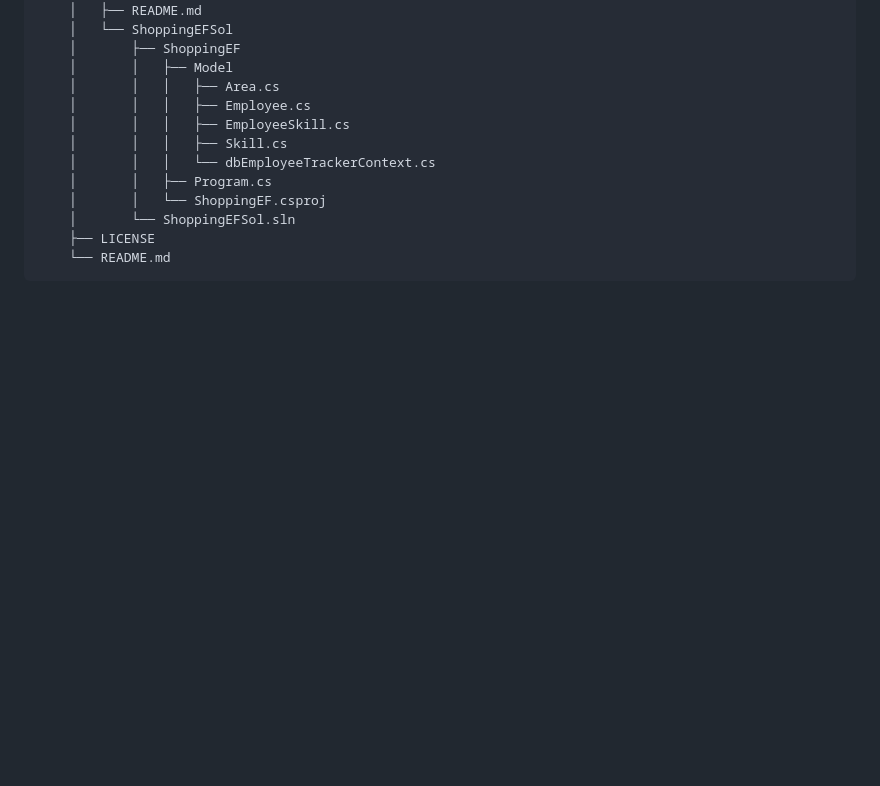
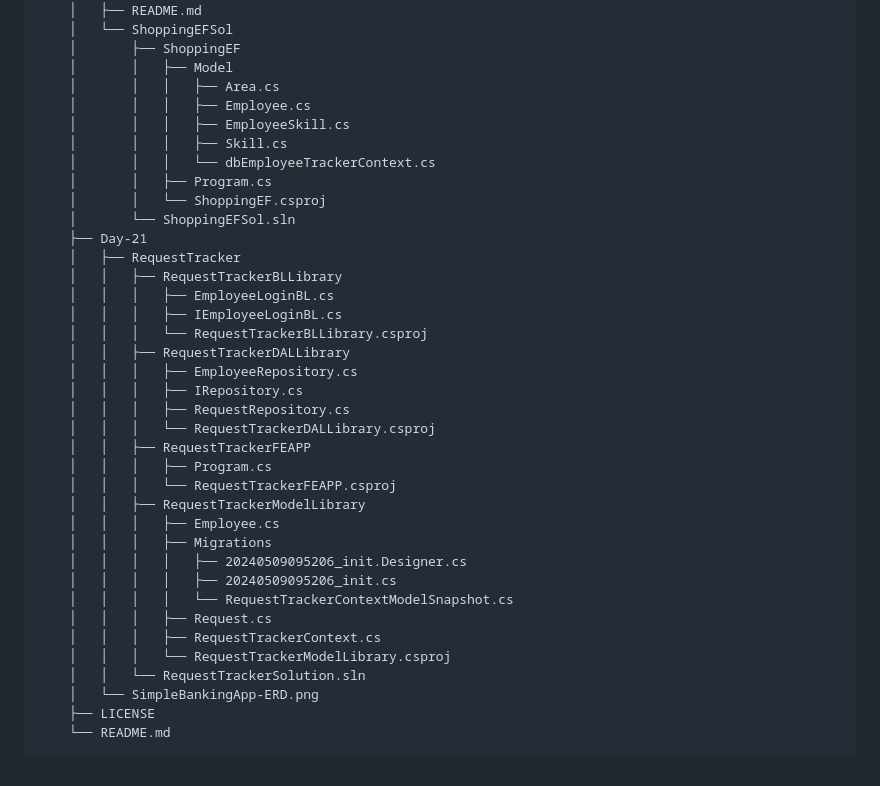
Before and after one commit to neeraj779/Presidio-GenSpark, a Markdown page: README.md, the part around the change. GitHub-like rendering; blank space fills up the shorter version.

Commit message:
Update directory structure in README

````diff
--- a/README.md
+++ b/README.md
@@ -435,6 +435,31 @@
     │       │   ├── Program.cs
     │       │   └── ShoppingEF.csproj
     │       └── ShoppingEFSol.sln
+    ├── Day-21
+    │   ├── RequestTracker
+    │   │   ├── RequestTrackerBLLibrary
+    │   │   │   ├── EmployeeLoginBL.cs
+    │   │   │   ├── IEmployeeLoginBL.cs
+    │   │   │   └── RequestTrackerBLLibrary.csproj
+    │   │   ├── RequestTrackerDALLibrary
+    │   │   │   ├── EmployeeRepository.cs
+    │   │   │   ├── IRepository.cs
+    │   │   │   ├── RequestRepository.cs
+    │   │   │   └── RequestTrackerDALLibrary.csproj
+    │   │   ├── RequestTrackerFEAPP
+    │   │   │   ├── Program.cs
+    │   │   │   └── RequestTrackerFEAPP.csproj
+    │   │   ├── RequestTrackerModelLibrary
+    │   │   │   ├── Employee.cs
+    │   │   │   ├── Migrations
+    │   │   │   │   ├── 20240509095206_init.Designer.cs
+    │   │   │   │   ├── 20240509095206_init.cs
+    │   │   │   │   └── RequestTrackerContextModelSnapshot.cs
+    │   │   │   ├── Request.cs
+    │   │   │   ├── RequestTrackerContext.cs
+    │   │   │   └── RequestTrackerModelLibrary.csproj
+    │   │   └── RequestTrackerSolution.sln
+    │   └── SimpleBankingApp-ERD.png
     ├── LICENSE
     └── README.md
 ```
````
